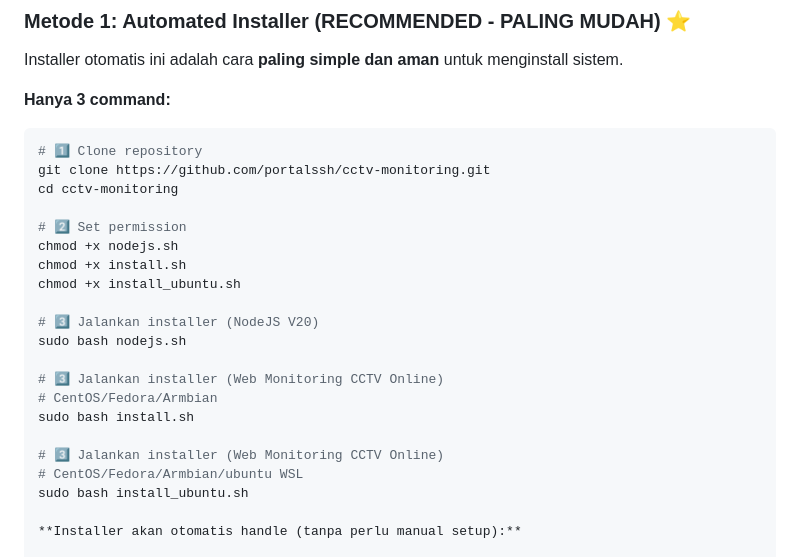
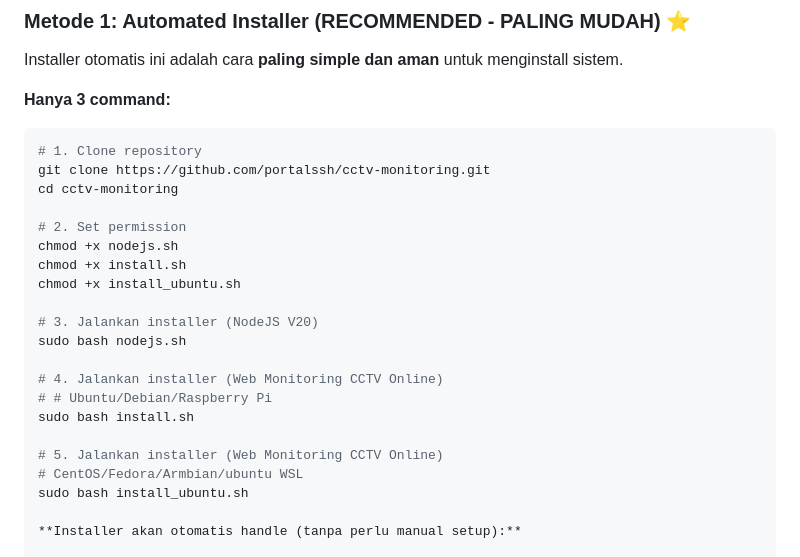
Before and after one commit to portalssh/cctv-monitoring, a Markdown page: README.md, the part around the change. GitHub-like rendering.

````diff
--- a/README.md
+++ b/README.md
@@ -169,23 +169,23 @@ Installer otomatis ini adalah cara **paling simple dan aman** untuk menginstall
 **Hanya 3 command:**
 
 ```bash
-# 1️⃣ Clone repository
+# 1. Clone repository
 git clone https://github.com/portalssh/cctv-monitoring.git
 cd cctv-monitoring
 
-# 2️⃣ Set permission
+# 2. Set permission
 chmod +x nodejs.sh
 chmod +x install.sh
 chmod +x install_ubuntu.sh
 
-# 3️⃣ Jalankan installer (NodeJS V20)
+# 3. Jalankan installer (NodeJS V20)
 sudo bash nodejs.sh
 
-# 3️⃣ Jalankan installer (Web Monitoring CCTV Online)
-# CentOS/Fedora/Armbian
+# 4. Jalankan installer (Web Monitoring CCTV Online)
+# # Ubuntu/Debian/Raspberry Pi
 sudo bash install.sh
 
-# 3️⃣ Jalankan installer (Web Monitoring CCTV Online)
+# 5. Jalankan installer (Web Monitoring CCTV Online)
 # CentOS/Fedora/Armbian/ubuntu WSL
 sudo bash install_ubuntu.sh
 
````
